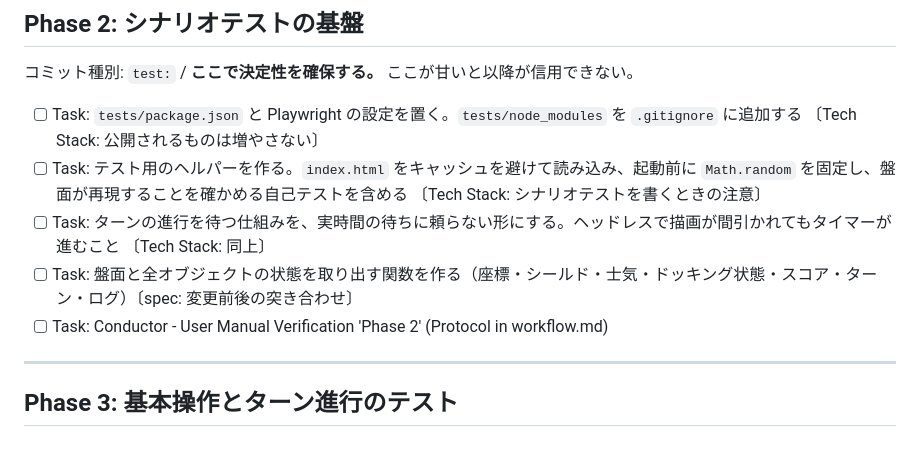
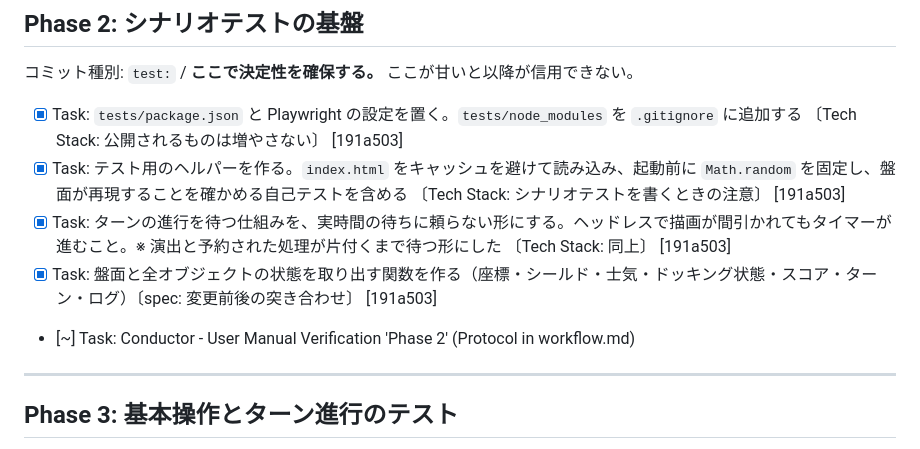
Before and after one commit to ytani01/star-base-defender, a Markdown page: conductor/test_harness_20260728/plan.md, the part around the change. GitHub-like rendering.

Commit message:
conductor(plan): 自動テスト Track の Phase 2 を完了として記録
Co-Authored-By: Claude Opus 5 <noreply@anthropic.com>

```diff
--- a/conductor/test_harness_20260728/plan.md
+++ b/conductor/test_harness_20260728/plan.md
@@ -27,11 +27,11 @@ Playwright が使えない環境でも Phase 1 だけで価値が出る。
 
 コミット種別: `test:` / **ここで決定性を確保する。** ここが甘いと以降が信用できない。
 
-- [ ] Task: `tests/package.json` と Playwright の設定を置く。`tests/node_modules` を `.gitignore` に追加する 〔Tech Stack: 公開されるものは増やさない〕
-- [ ] Task: テスト用のヘルパーを作る。`index.html` をキャッシュを避けて読み込み、起動前に `Math.random` を固定し、盤面が再現することを確かめる自己テストを含める 〔Tech Stack: シナリオテストを書くときの注意〕
-- [ ] Task: ターンの進行を待つ仕組みを、実時間の待ちに頼らない形にする。ヘッドレスで描画が間引かれてもタイマーが進むこと 〔Tech Stack: 同上〕
-- [ ] Task: 盤面と全オブジェクトの状態を取り出す関数を作る（座標・シールド・士気・ドッキング状態・スコア・ターン・ログ）〔spec: 変更前後の突き合わせ〕
-- [ ] Task: Conductor - User Manual Verification 'Phase 2' (Protocol in workflow.md)
+- [x] Task: `tests/package.json` と Playwright の設定を置く。`tests/node_modules` を `.gitignore` に追加する 〔Tech Stack: 公開されるものは増やさない〕 [191a503]
+- [x] Task: テスト用のヘルパーを作る。`index.html` をキャッシュを避けて読み込み、起動前に `Math.random` を固定し、盤面が再現することを確かめる自己テストを含める 〔Tech Stack: シナリオテストを書くときの注意〕 [191a503]
+- [x] Task: ターンの進行を待つ仕組みを、実時間の待ちに頼らない形にする。ヘッドレスで描画が間引かれてもタイマーが進むこと。※ 演出と予約された処理が片付くまで待つ形にした 〔Tech Stack: 同上〕 [191a503]
+- [x] Task: 盤面と全オブジェクトの状態を取り出す関数を作る（座標・シールド・士気・ドッキング状態・スコア・ターン・ログ）〔spec: 変更前後の突き合わせ〕 [191a503]
+- [~] Task: Conductor - User Manual Verification 'Phase 2' (Protocol in workflow.md)
 
 ---
 
```
